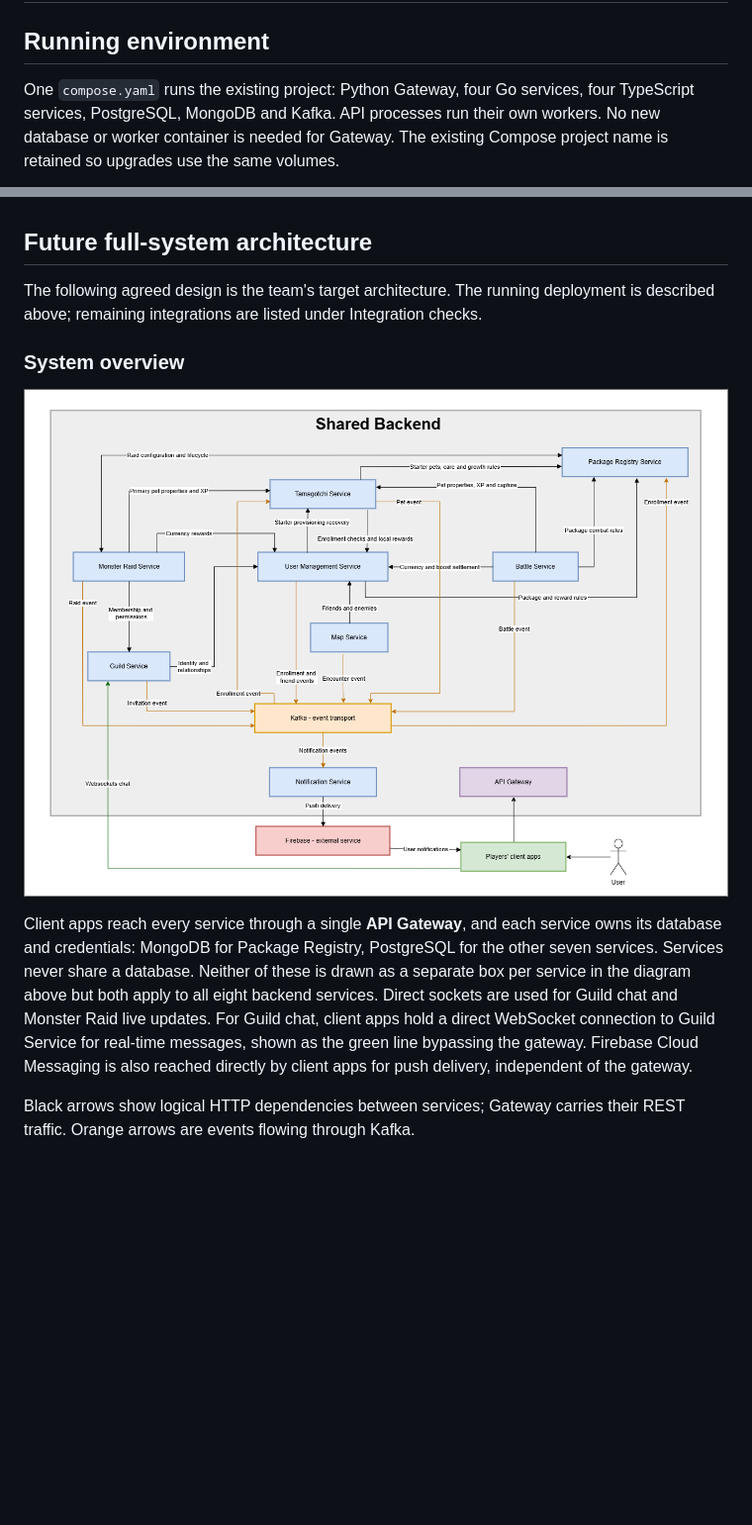
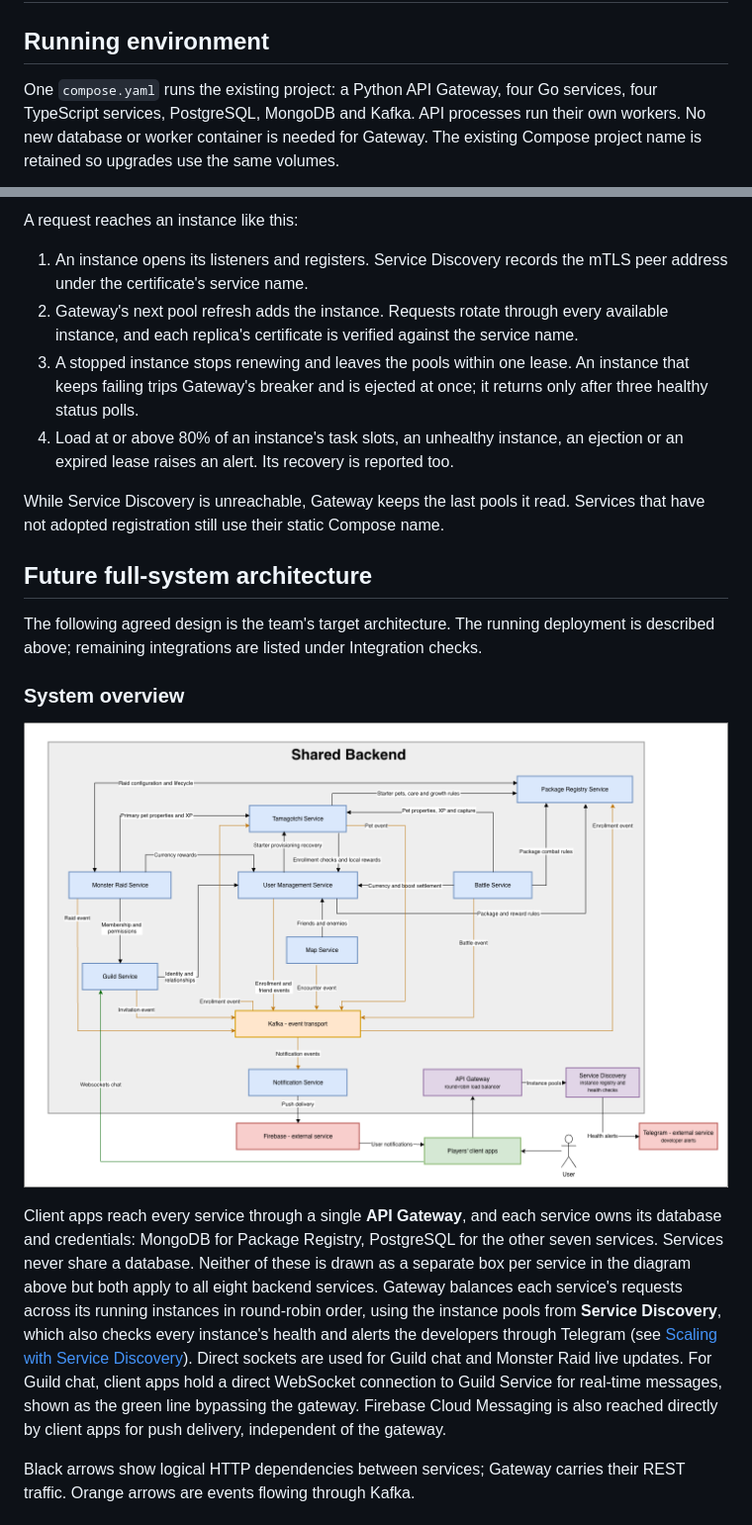
Before and after one commit to AlexDandy77/tamagotchi-go, a Markdown page: ARCHITECTURE.md, 2 parts joined by grey strips. Shown at 99% size. Rendered like a GitHub page; pictures changed too: images/architecture.png; blank space fills up the shorter version.

````diff
--- a/ARCHITECTURE.md
+++ b/ARCHITECTURE.md
@@ -2,7 +2,7 @@
 
 ## Running environment
 
-One `compose.yaml` runs the existing project: Python Gateway, four Go services, four TypeScript services, PostgreSQL, MongoDB and Kafka. API processes run their own workers. No new database or worker container is needed for Gateway. The existing Compose project name is retained so upgrades use the same volumes.
+One `compose.yaml` runs the existing project: a Python API Gateway, four Go services, four TypeScript services, PostgreSQL, MongoDB and Kafka. API processes run their own workers. No new database or worker container is needed for Gateway. The existing Compose project name is retained so upgrades use the same volumes.
 
 ```mermaid
 flowchart LR
@@ -87,3 +115,12 @@ Do not create fake production pets, forward bearer tokens or bypass Gateway to h
+A request reaches an instance like this:
+
+1. An instance opens its listeners and registers. Service Discovery records the mTLS peer address under the certificate's service name.
+2. Gateway's next pool refresh adds the instance. Requests rotate through every available instance, and each replica's certificate is verified against the service name.
+3. A stopped instance stops renewing and leaves the pools within one lease. An instance that keeps failing trips Gateway's breaker and is ejected at once; it returns only after three healthy status polls.
+4. Load at or above 80% of an instance's task slots, an unhealthy instance, an ejection or an expired lease raises an alert. Its recovery is reported too.
+
+While Service Discovery is unreachable, Gateway keeps the last pools it read. Services that have not adopted registration still use their static Compose name.
+
 ## Future full-system architecture
 
 The following agreed design is the team's target architecture. The running deployment is described above; remaining integrations are listed under Integration checks.
@@ -93,7 +130,7 @@ The following agreed design is the team's target architecture. The running deplo
 
 ![Shared backend architecture](images/architecture.png)
 
-Client apps reach every service through a single **API Gateway**, and each service owns its database and credentials: MongoDB for Package Registry, PostgreSQL for the other seven services. Services never share a database. Neither of these is drawn as a separate box per service in the diagram above but both apply to all eight backend services. Direct sockets are used for Guild chat and Monster Raid live updates. For Guild chat, client apps hold a direct WebSocket connection to Guild Service for real-time messages, shown as the green line bypassing the gateway. Firebase Cloud Messaging is also reached directly by client apps for push delivery, independent of the gateway.
+Client apps reach every service through a single **API Gateway**, and each service owns its database and credentials: MongoDB for Package Registry, PostgreSQL for the other seven services. Services never share a database. Neither of these is drawn as a separate box per service in the diagram above but both apply to all eight backend services. Gateway balances each service's requests across its running instances in round-robin order, using the instance pools from **Service Discovery**, which also checks every instance's health and alerts the developers through Telegram (see [Scaling with Service Discovery](#scaling-with-service-discovery)). Direct sockets are used for Guild chat and Monster Raid live updates. For Guild chat, client apps hold a direct WebSocket connection to Guild Service for real-time messages, shown as the green line bypassing the gateway. Firebase Cloud Messaging is also reached directly by client apps for push delivery, independent of the gateway.
 
 Black arrows show logical HTTP dependencies between services; Gateway carries their REST traffic. Orange arrows are events flowing through Kafka.
 
````
Also changed, not shown: other parts of ARCHITECTURE.md (+29 -1 lines), README.md (+5 -4 lines), contracts/service-discovery.md (added, +106 -0 lines), 3 other files.
